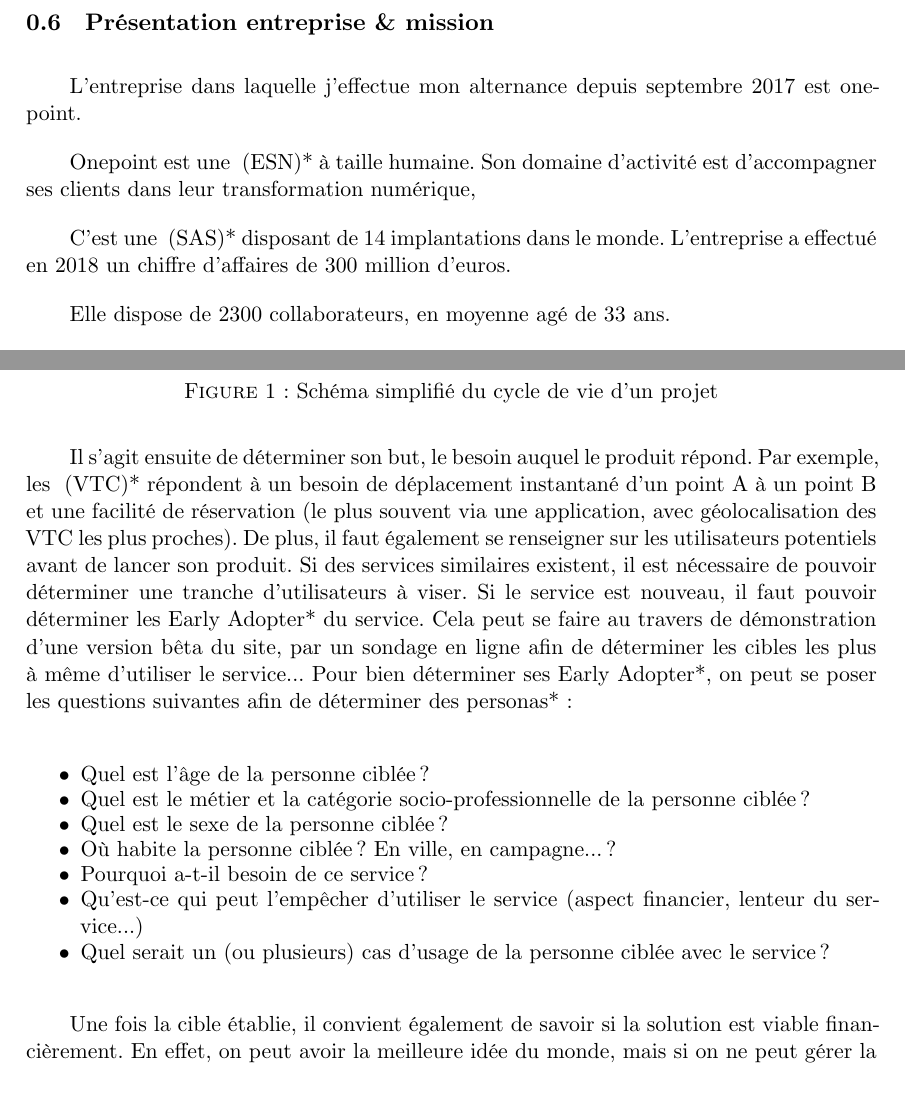
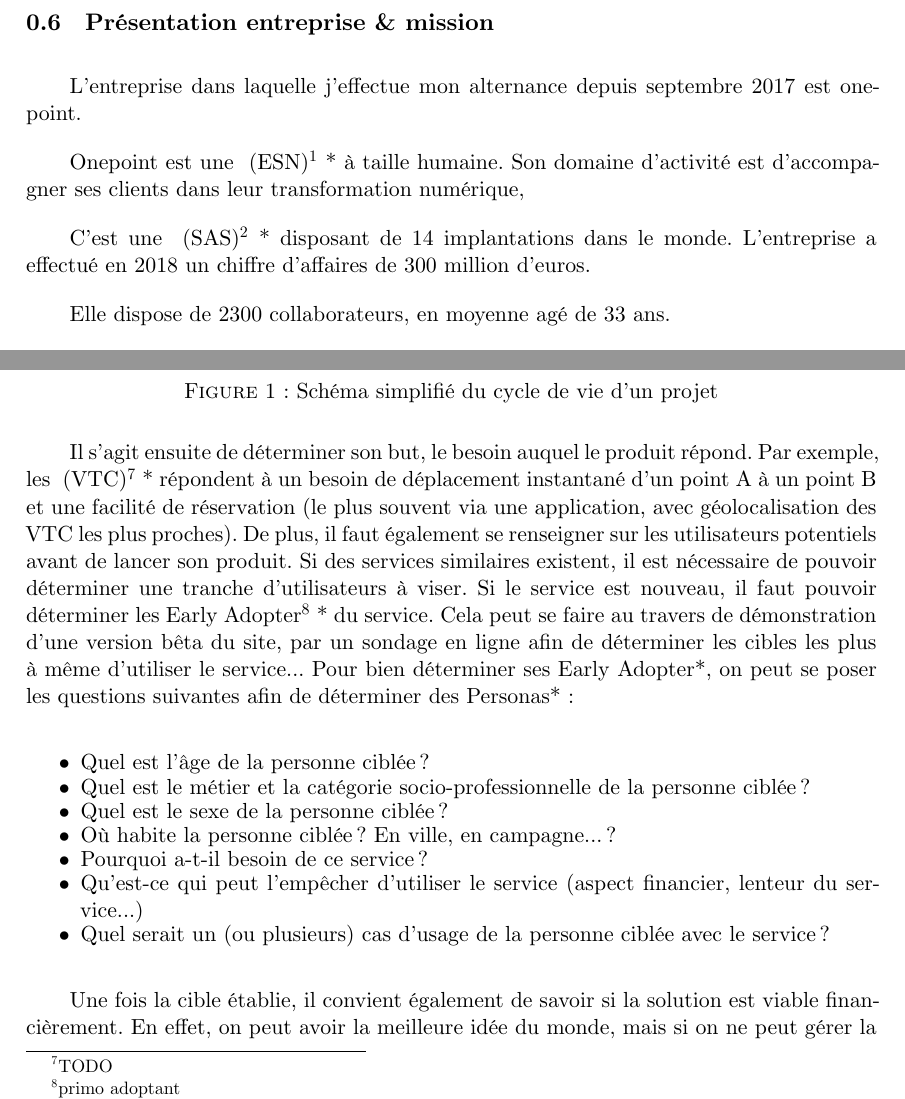
Before and after one commit to sylvainmetayer/epsi-memoire, a LaTeX paper (main.tex, which reads content/cycle_vie_application.tex, parameters.tex): two parts of pages 12 and 16 of 48 before the commit and two parts of pages 12 and 17 of 50 after it, joined at a grey line, cut so that both start at the same text. Compiled offline with XeLaTeX.

Commit message:
feat: add footnote after glossary term on first use
This does not work with plural

```diff
--- a/content/cycle_vie_application.tex
+++ b/content/cycle_vie_application.tex
@@ -18,7 +18,7 @@ Ainsi, on va d'abord commencer par savoir à quel besoin répondre. Pourquoi cet
 
 L'une des premières étapes, peut être de vérifier si une application similaire, ou répondant déjà à ce besoin n'existe pas déjà. Dans le cas ou une application similaire existe déjà, on peut tenter de se démarquer, en proposant des fonctionnalités supplémentaires, une interface améliorée... Ou parfois tout simplement en utilisant le produit existant et en passant à une autre idée.\footnote{Chaque idée ne débouche pas forcément sur un produit fini, il faut souvent persévérer pour trouver une bonne idée et se démarquer !}
 
-Il s'agit ensuite de déterminer son but, le besoin auquel le produit répond. Par exemple, les \gls{vtc} répondent à un besoin de déplacement instantané d'un point A à un point B et une facilité de réservation (le plus souvent via une application, avec géolocalisation des VTC les plus proches). De plus, il faut également se renseigner sur les utilisateurs potentiels avant de lancer son produit. Si des services similaires existent, il est nécessaire de pouvoir déterminer une tranche d'utilisateurs à viser. Si le service est nouveau, il faut pouvoir déterminer les \gls{earlyadopter} du service. Cela peut se faire au travers de démonstration d'une version bêta du site, par un sondage en ligne afin de déterminer les cibles les plus à même d'utiliser le service... Pour bien déterminer ses \gls{earlyadopter}, on peut se poser les questions suivantes afin de déterminer des \glsplural{persona} :
+Il s'agit ensuite de déterminer son but, le besoin auquel le produit répond. Par exemple, les \gls{vtc} répondent à un besoin de déplacement instantané d'un point A à un point B et une facilité de réservation (le plus souvent via une application, avec géolocalisation des VTC les plus proches). De plus, il faut également se renseigner sur les utilisateurs potentiels avant de lancer son produit. Si des services similaires existent, il est nécessaire de pouvoir déterminer une tranche d'utilisateurs à viser. Si le service est nouveau, il faut pouvoir déterminer les \gls{earlyadopter} du service. Cela peut se faire au travers de démonstration d'une version bêta du site, par un sondage en ligne afin de déterminer les cibles les plus à même d'utiliser le service... Pour bien déterminer ses \gls{earlyadopter}, on peut se poser les questions suivantes afin de déterminer des \Glsplural{persona} :
 
 \begin{itemize}
 	\setlength\itemsep{-0.5em}
--- a/parameters.tex
+++ b/parameters.tex
@@ -38,6 +38,16 @@
 
 %% FROM http://forum.mathematex.net/latex-f6/glossaire-t8654.html#p85429
 \renewcommand{\glstextformat}[1]{#1*} % Affichage dans le corps du texte d'une entrée du glossaire
+%\defglsdisplayfirst{#1#4\protect\footnote{#2}}
+
+\defglsentryfmt{%
+	\ifglsused{\glslabel}{%
+		\glsgenentryfmt%
+	}{%
+		\glsgenentryfmt\protect\footnote{\glsentrydesc{\glslabel}}
+	}%
+}
+
 
 \newtoggle{todoExplain}
 \makeatletter % changes the catcode of @ to 11
```
Also changed, not shown: content/cycle_vie_application.tex (1 more changed lines).
